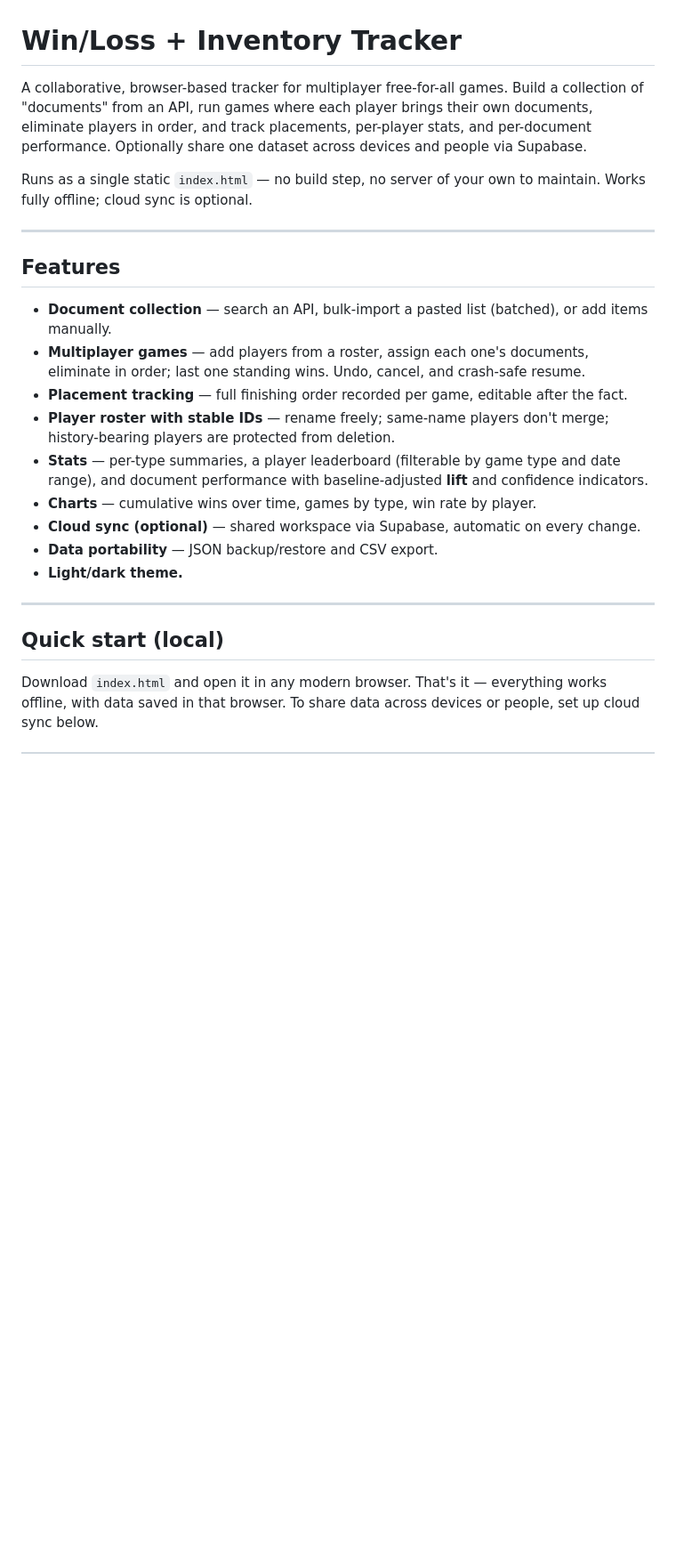
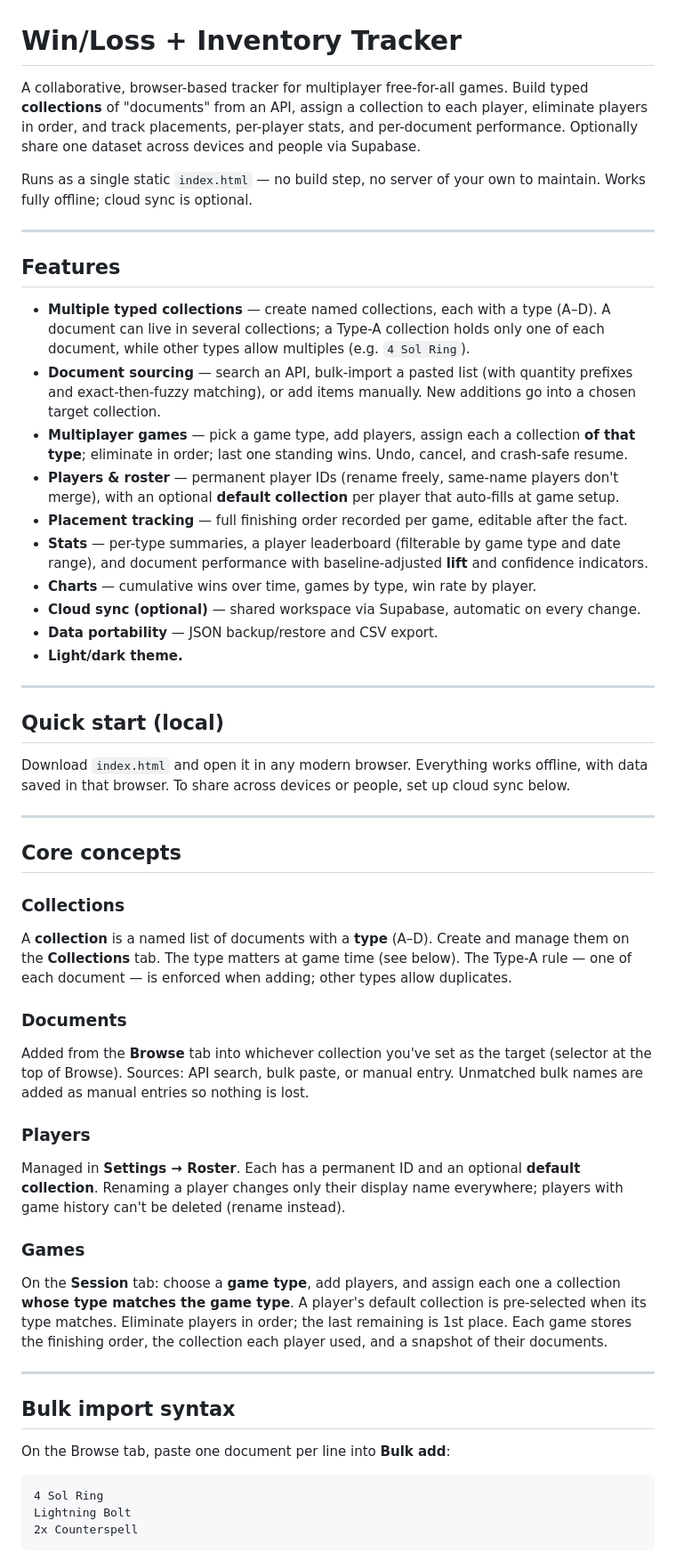
Before and after one commit to lyk4ndna/MTGGameTracker, a Markdown page: README.md, the part around one of its changes. Shown at 89% size. Drawn GitHub-style; blank space fills up the shorter version.

````diff
--- a/README.md
+++ b/README.md
@@ -1,6 +1,6 @@
 # Win/Loss + Inventory Tracker
 
-A collaborative, browser-based tracker for multiplayer free-for-all games. Build a collection of "documents" from an API, run games where each player brings their own documents, eliminate players in order, and track placements, per-player stats, and per-document performance. Optionally share one dataset across devices and people via Supabase.
+A collaborative, browser-based tracker for multiplayer free-for-all games. Build typed **collections** of "documents" from an API, assign a collection to each player, eliminate players in order, and track placements, per-player stats, and per-document performance. Optionally share one dataset across devices and people via Supabase.
 
 Runs as a single static `index.html` — no build step, no server of your own to maintain. Works fully offline; cloud sync is optional.
 
@@ -8,10 +8,11 @@ Runs as a single static `index.html` — no build step, no server of your own to
 
 ## Features
 
-- **Document collection** — search an API, bulk-import a pasted list (batched), or add items manually.
-- **Multiplayer games** — add players from a roster, assign each one's documents, eliminate in order; last one standing wins. Undo, cancel, and crash-safe resume.
+- **Multiple typed collections** — create named collections, each with a type (A–D). A document can live in several collections; a Type-A collection holds only one of each document, while other types allow multiples (e.g. `4 Sol Ring`).
+- **Document sourcing** — search an API, bulk-import a pasted list (with quantity prefixes and exact-then-fuzzy matching), or add items manually. New additions go into a chosen target collection.
+- **Multiplayer games** — pick a game type, add players, assign each a collection **of that type**; eliminate in order; last one standing wins. Undo, cancel, and crash-safe resume.
+- **Players & roster** — permanent player IDs (rename freely, same-name players don't merge), with an optional **default collection** per player that auto-fills at game setup.
 - **Placement tracking** — full finishing order recorded per game, editable after the fact.
-- **Player roster with stable IDs** — rename freely; same-name players don't merge; history-bearing players are protected from deletion.
 - **Stats** — per-type summaries, a player leaderboard (filterable by game type and date range), and document performance with baseline-adjusted **lift** and confidence indicators.
 - **Charts** — cumulative wins over time, games by type, win rate by player.
 - **Cloud sync (optional)** — shared workspace via Supabase, automatic on every change.
@@ -22,4 +23,33 @@ Runs as a single static `index.html` — no build step, no server of your own to
 
 ## Quick start (local)
 
-Download `index.html` and open it in any modern browser. That's it — everything works offline, with data saved in that browser. To share data across devices or people, set up cloud sync below.
+Download `index.html` and open it in any modern browser. Everything works offline, with data saved in that browser. To share across devices or people, set up cloud sync below.
+
+---
+
+## Core concepts
+
+### Collections
+A **collection** is a named list of documents with a **type** (A–D). Create and manage them on the **Collections** tab. The type matters at game time (see below). The Type-A rule — one of each document — is enforced when adding; other types allow duplicates.
+
+### Documents
+Added from the **Browse** tab into whichever collection you've set as the target (selector at the top of Browse). Sources: API search, bulk paste, or manual entry. Unmatched bulk names are added as manual entries so nothing is lost.
+
+### Players
+Managed in **Settings → Roster**. Each has a permanent ID and an optional **default collection**. Renaming a player changes only their display name everywhere; players with game history can't be deleted (rename instead).
+
+### Games
+On the **Session** tab: choose a **game type**, add players, and assign each one a collection **whose type matches the game type**. A player's default collection is pre-selected when its type matches. Eliminate players in order; the last remaining is 1st place. Each game stores the finishing order, the collection each player used, and a snapshot of their documents.
+
+---
+
+## Bulk import syntax
+
+On the Browse tab, paste one document per line into **Bulk add**:
+
+```
+4 Sol Ring
+Lightning Bolt
+2x Counterspell
+```
+
````
Also changed, not shown: other parts of README.md (+31 -25 lines).
